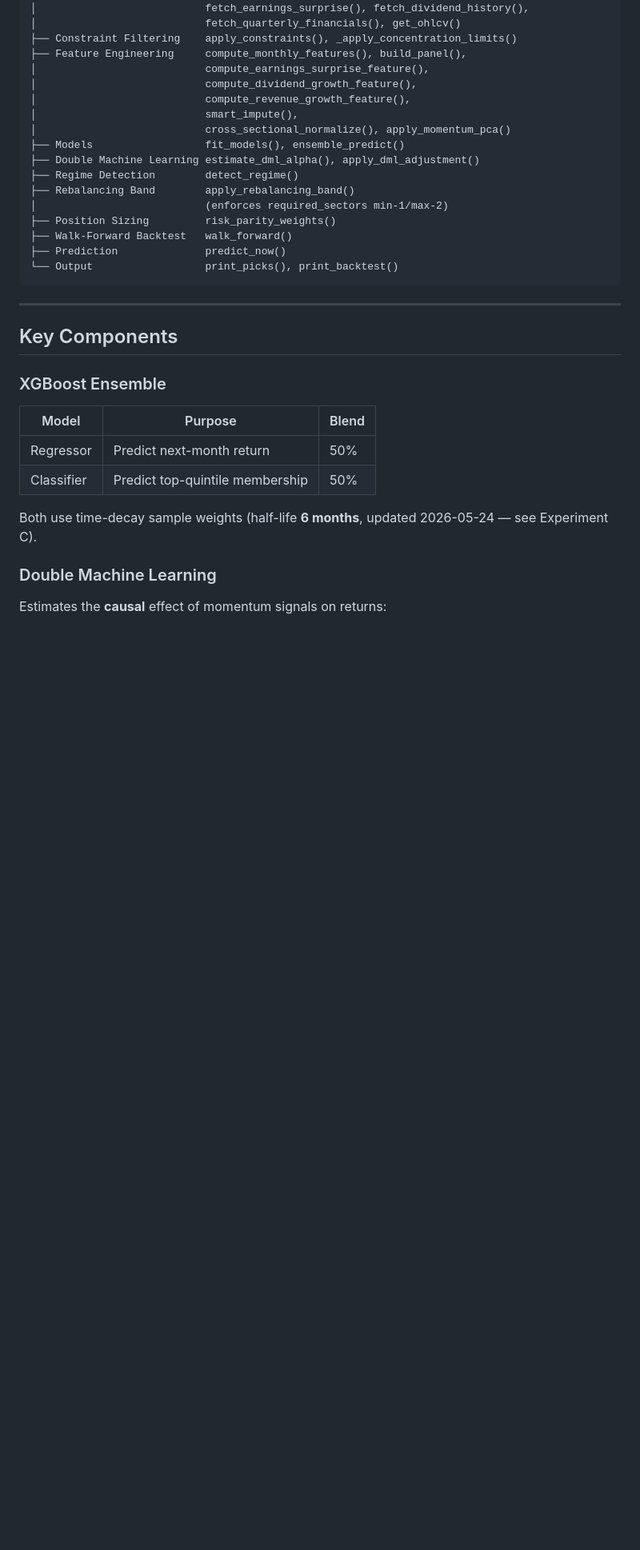
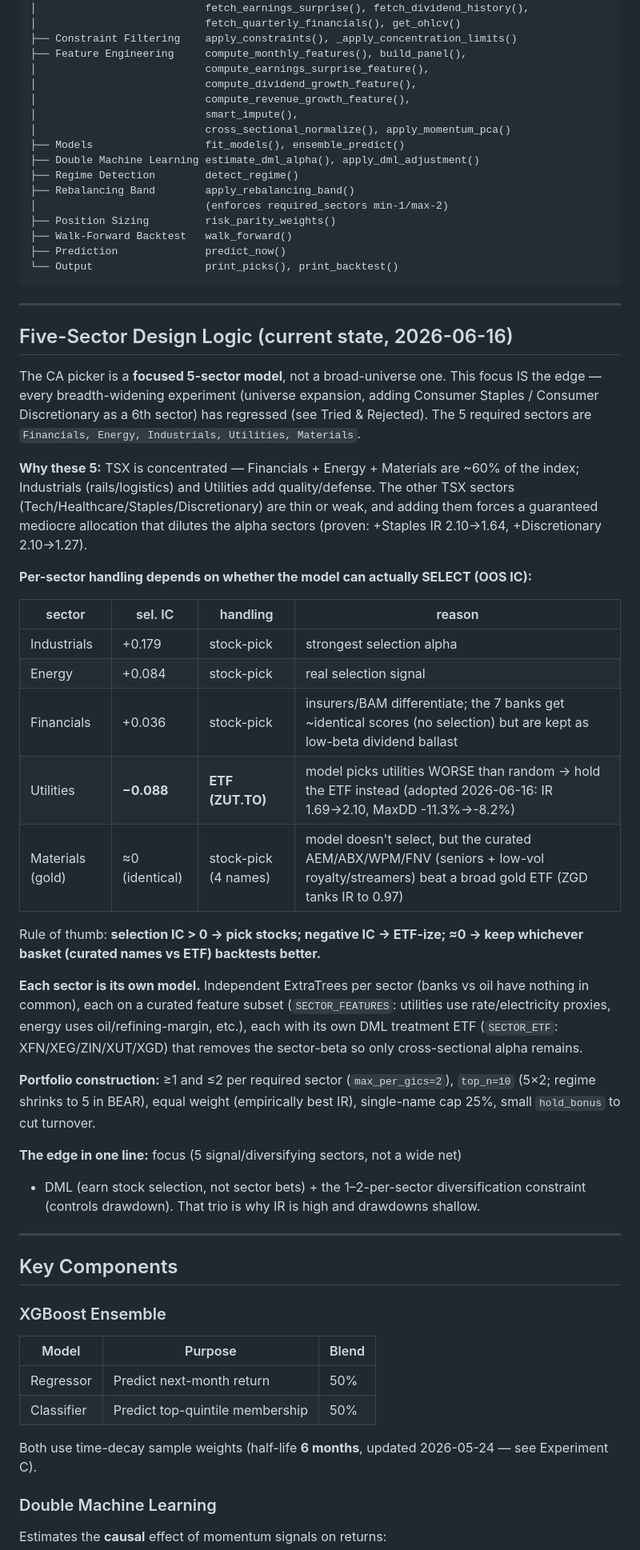
Before and after one commit to carlchen4/stock-picker-claude, a Markdown page: PLAN.md, the part around the change. Shown at 80% size. GitHub-like rendering; blank space fills up the shorter version.

Commit message:
docs: add Five-Sector Design Logic section to PLAN
Documents the current focused 5-sector design: why these 5 (TSX structure),
per-sector handling by selection IC (stock-pick vs ETF-ize vs curated basket),
the independent per-sector ExtraTrees + DML treatment design, and portfolio
constraints. Captures the 2026-06-16 conclusion: only Utilities benefited from
ETF-izing; banks/gold/energy/industrials stay individual; adding sectors regresses.

Co-Authored-By: Claude Opus 4.8 (1M context) <noreply@anthropic.com>

````diff
--- a/PLAN.md
+++ b/PLAN.md
@@ -35,6 +35,49 @@ picker.py
 ├── Prediction              predict_now()
 └── Output                  print_picks(), print_backtest()
 ```
+
+---
+
+## Five-Sector Design Logic (current state, 2026-06-16)
+
+The CA picker is a **focused 5-sector model**, not a broad-universe one. This focus
+IS the edge — every breadth-widening experiment (universe expansion, adding
+Consumer Staples / Consumer Discretionary as a 6th sector) has regressed (see
+Tried & Rejected). The 5 required sectors are `Financials, Energy, Industrials,
+Utilities, Materials`.
+
+**Why these 5:** TSX is concentrated — Financials + Energy + Materials are ~60% of
+the index; Industrials (rails/logistics) and Utilities add quality/defense. The
+other TSX sectors (Tech/Healthcare/Staples/Discretionary) are thin or weak, and
+adding them forces a guaranteed mediocre allocation that dilutes the alpha sectors
+(proven: +Staples IR 2.10→1.64, +Discretionary 2.10→1.27).
+
+**Per-sector handling depends on whether the model can actually SELECT (OOS IC):**
+
+| sector | sel. IC | handling | reason |
+|---|---|---|---|
+| Industrials | +0.179 | stock-pick | strongest selection alpha |
+| Energy | +0.084 | stock-pick | real selection signal |
+| Financials | +0.036 | stock-pick | insurers/BAM differentiate; the 7 banks get ~identical scores (no selection) but are kept as low-beta dividend ballast |
+| Utilities | **−0.088** | **ETF (ZUT.TO)** | model picks utilities WORSE than random → hold the ETF instead (adopted 2026-06-16: IR 1.69→2.10, MaxDD -11.3%→-8.2%) |
+| Materials (gold) | ≈0 (identical) | stock-pick (4 names) | model doesn't select, but the curated AEM/ABX/WPM/FNV (seniors + low-vol royalty/streamers) beat a broad gold ETF (ZGD tanks IR to 0.97) |
+
+Rule of thumb: **selection IC > 0 → pick stocks; negative IC → ETF-ize; ≈0 →
+keep whichever basket (curated names vs ETF) backtests better.**
+
+**Each sector is its own model.** Independent ExtraTrees per sector (banks vs oil
+have nothing in common), each on a curated feature subset (`SECTOR_FEATURES`:
+utilities use rate/electricity proxies, energy uses oil/refining-margin, etc.),
+each with its own DML treatment ETF (`SECTOR_ETF`: XFN/XEG/ZIN/XUT/XGD) that
+removes the sector-beta so only cross-sectional alpha remains.
+
+**Portfolio construction:** ≥1 and ≤2 per required sector (`max_per_gics=2`),
+`top_n=10` (5×2; regime shrinks to 5 in BEAR), equal weight (empirically best IR),
+single-name cap 25%, small `hold_bonus` to cut turnover.
+
+**The edge in one line:** focus (5 signal/diversifying sectors, not a wide net)
++ DML (earn stock selection, not sector bets) + the 1–2-per-sector diversification
+constraint (controls drawdown). That trio is why IR is high and drawdowns shallow.
 
 ---
 
````
